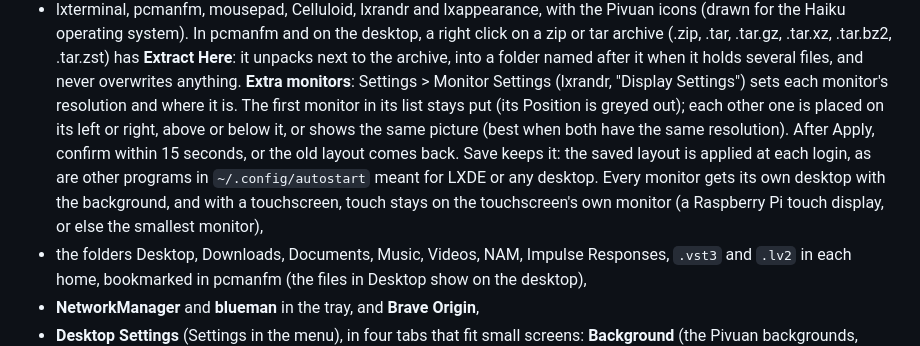
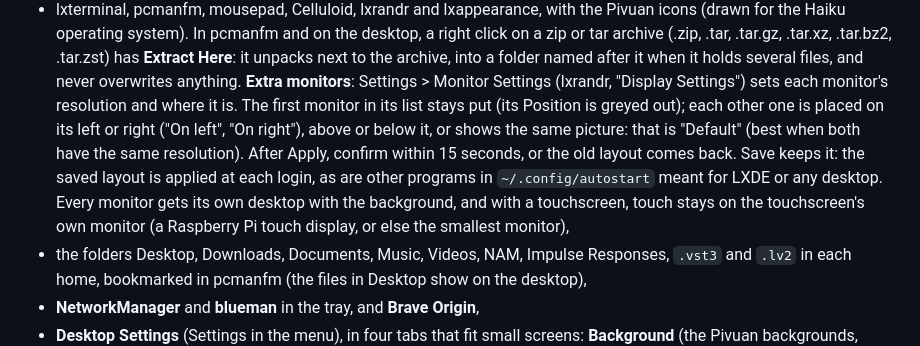
Before and after one commit to rations/pivuan, a Markdown page: README.md, the part around the change. Drawn GitHub-style.

Commit message:
Pivuan Audio: README says Monitor Settings' "Default" is the same picture
lxrandr turns Position "Default" into --same-as (mirror), not "leave it where it is".

Co-Authored-By: Claude Opus 5.5 <noreply@anthropic.com>

```diff
--- a/README.md
+++ b/README.md
@@ -133,12 +133,13 @@ It installs:
   and never overwrites anything.
   **Extra monitors**: Settings > Monitor Settings (lxrandr, "Display Settings") sets each
   monitor's resolution and where it is. The first monitor in its list stays put (its Position
-  is greyed out); each other one is placed on its left or right, above or below it, or shows
-  the same picture (best when both have the same resolution). After Apply, confirm within 15
-  seconds, or the old layout comes back. Save keeps it: the saved layout is applied at each
-  login, as are other programs in `~/.config/autostart` meant for LXDE or any desktop. Every
-  monitor gets its own desktop with the background, and with a touchscreen, touch stays on the
-  touchscreen's own monitor (a Raspberry Pi touch display, or else the smallest monitor),
+  is greyed out); each other one is placed on its left or right ("On left", "On right"), above
+  or below it, or shows the same picture: that is "Default" (best when both have the same
+  resolution). After Apply, confirm within 15 seconds, or the old layout comes back. Save
+  keeps it: the saved layout is applied at each login, as are other programs in
+  `~/.config/autostart` meant for LXDE or any desktop. Every monitor gets its own desktop with
+  the background, and with a touchscreen, touch stays on the touchscreen's own monitor (a
+  Raspberry Pi touch display, or else the smallest monitor),
 - the folders Desktop, Downloads, Documents, Music, Videos, NAM, Impulse Responses, `.vst3`
   and `.lv2` in each home, bookmarked in pcmanfm (the files in Desktop show on the desktop),
 - **NetworkManager** and **blueman** in the tray, and **Brave Origin**,
```
